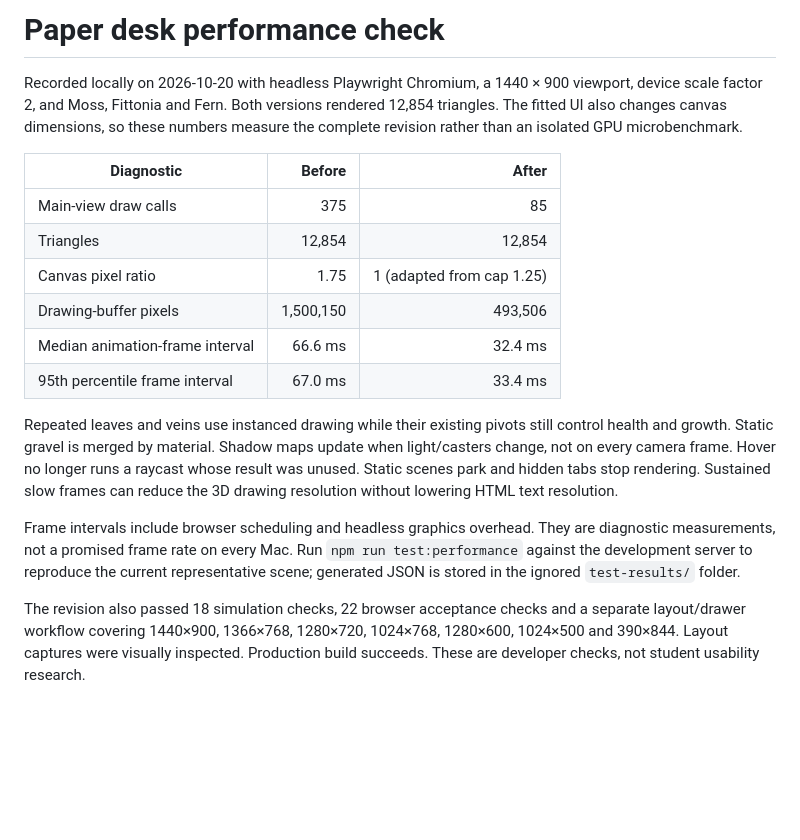
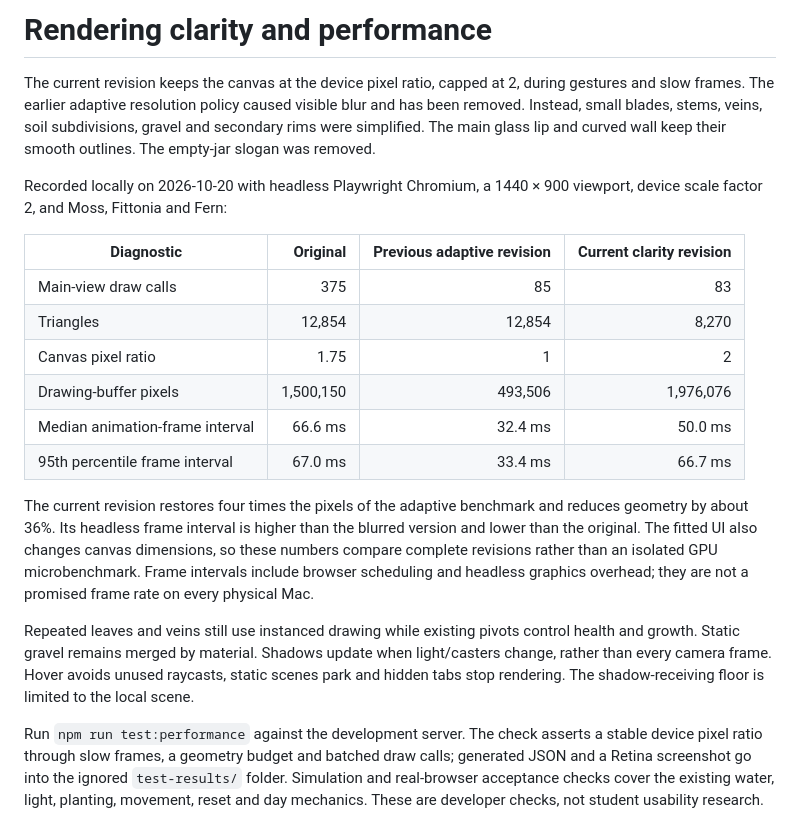
Before and after one commit to Serena-3333/SD5913-assignment3-interactive-design, a Markdown page: docs/performance.md, the part around the change. Rendered like a GitHub page; blank space fills up the shorter version.

```diff
--- a/docs/performance.md
+++ b/docs/performance.md
@@ -1,18 +1,20 @@
-# Paper desk performance check
+# Rendering clarity and performance
 
-Recorded locally on 2026-10-20 with headless Playwright Chromium, a 1440 × 900 viewport, device scale factor 2, and Moss, Fittonia and Fern. Both versions rendered 12,854 triangles. The fitted UI also changes canvas dimensions, so these numbers measure the complete revision rather than an isolated GPU microbenchmark.
+The current revision keeps the canvas at the device pixel ratio, capped at 2, during gestures and slow frames. The earlier adaptive resolution policy caused visible blur and has been removed. Instead, small blades, stems, veins, soil subdivisions, gravel and secondary rims were simplified. The main glass lip and curved wall keep their smooth outlines. The empty-jar slogan was removed.
 
-| Diagnostic | Before | After |
-| --- | ---: | ---: |
-| Main-view draw calls | 375 | 85 |
-| Triangles | 12,854 | 12,854 |
-| Canvas pixel ratio | 1.75 | 1 (adapted from cap 1.25) |
-| Drawing-buffer pixels | 1,500,150 | 493,506 |
-| Median animation-frame interval | 66.6 ms | 32.4 ms |
-| 95th percentile frame interval | 67.0 ms | 33.4 ms |
+Recorded locally on 2026-10-20 with headless Playwright Chromium, a 1440 × 900 viewport, device scale factor 2, and Moss, Fittonia and Fern:
 
-Repeated leaves and veins use instanced drawing while their existing pivots still control health and growth. Static gravel is merged by material. Shadow maps update when light/casters change, not on every camera frame. Hover no longer runs a raycast whose result was unused. Static scenes park and hidden tabs stop rendering. Sustained slow frames can reduce the 3D drawing resolution without lowering HTML text resolution.
+| Diagnostic | Original | Previous adaptive revision | Current clarity revision |
+| --- | ---: | ---: | ---: |
+| Main-view draw calls | 375 | 85 | 83 |
+| Triangles | 12,854 | 12,854 | 8,270 |
+| Canvas pixel ratio | 1.75 | 1 | 2 |
+| Drawing-buffer pixels | 1,500,150 | 493,506 | 1,976,076 |
+| Median animation-frame interval | 66.6 ms | 32.4 ms | 50.0 ms |
+| 95th percentile frame interval | 67.0 ms | 33.4 ms | 66.7 ms |
 
-Frame intervals include browser scheduling and headless graphics overhead. They are diagnostic measurements, not a promised frame rate on every Mac. Run `npm run test:performance` against the development server to reproduce the current representative scene; generated JSON is stored in the ignored `test-results/` folder.
+The current revision restores four times the pixels of the adaptive benchmark and reduces geometry by about 36%. Its headless frame interval is higher than the blurred version and lower than the original. The fitted UI also changes canvas dimensions, so these numbers compare complete revisions rather than an isolated GPU microbenchmark. Frame intervals include browser scheduling and headless graphics overhead; they are not a promised frame rate on every physical Mac.
 
-The revision also passed 18 simulation checks, 22 browser acceptance checks and a separate layout/drawer workflow covering 1440×900, 1366×768, 1280×720, 1024×768, 1280×600, 1024×500 and 390×844. Layout captures were visually inspected. Production build succeeds. These are developer checks, not student usability research.
+Repeated leaves and veins still use instanced drawing while existing pivots control health and growth. Static gravel remains merged by material. Shadows update when light/casters change, rather than every camera frame. Hover avoids unused raycasts, static scenes park and hidden tabs stop rendering. The shadow-receiving floor is limited to the local scene.
+
+Run `npm run test:performance` against the development server. The check asserts a stable device pixel ratio through slow frames, a geometry budget and batched draw calls; generated JSON and a Retina screenshot go into the ignored `test-results/` folder. Simulation and real-browser acceptance checks cover the existing water, light, planting, movement, reset and day mechanics. These are developer checks, not student usability research.
```
Also changed, not shown: PROCESS.md (+8 -0 lines), README.md (+2 -2 lines), docs/screenshots/empty-terrarium.png, docs/screenshots/local-water-preview.png, docs/screenshots/planted-terrarium.png, docs/screenshots/three-species.png, 7 other files.
